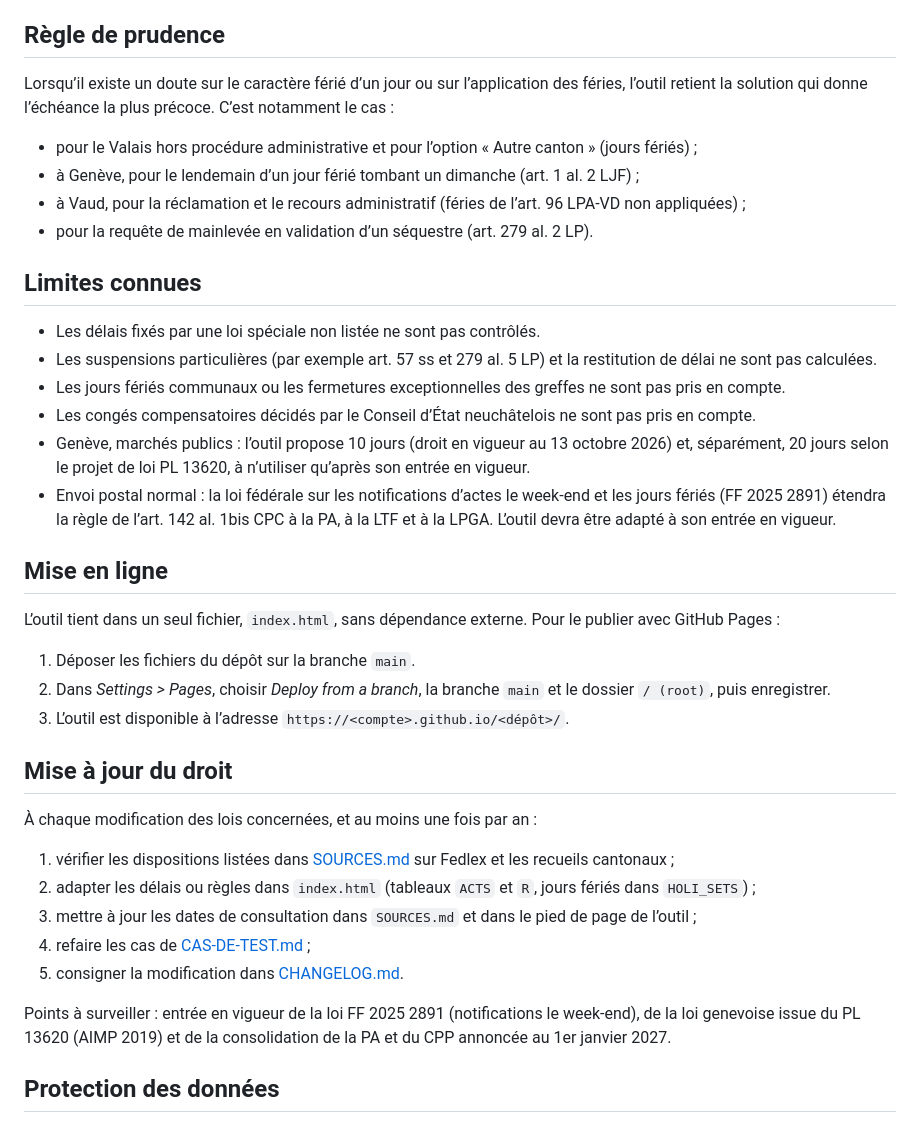
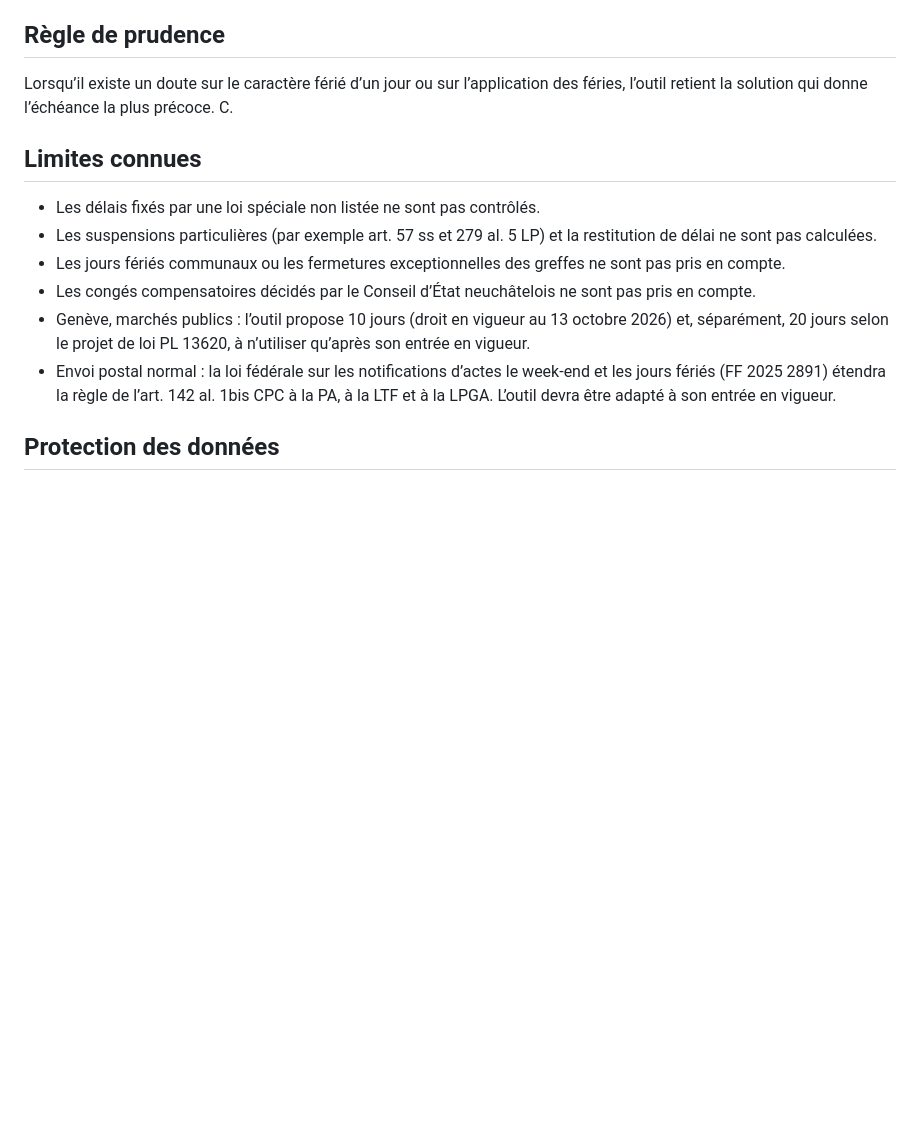
Before and after one commit to idest-avocats/deadline_calculator, a Markdown page: README.md, the part around the change. Drawn GitHub-style; blank space fills up the shorter version.

```diff
--- a/README.md
+++ b/README.md
@@ -49,12 +49,7 @@ Le détail des actes, délais, règles et jurisprudences figure dans [SOURCES.md
 
 ## Règle de prudence
 
-Lorsqu’il existe un doute sur le caractère férié d’un jour ou sur l’application des féries, l’outil retient la solution qui donne l’échéance la plus précoce. C’est notamment le cas :
-
-- pour le Valais hors procédure administrative et pour l’option « Autre canton » (jours fériés) ;
-- à Genève, pour le lendemain d’un jour férié tombant un dimanche (art. 1 al. 2 LJF) ;
-- à Vaud, pour la réclamation et le recours administratif (féries de l’art. 96 LPA-VD non appliquées) ;
-- pour la requête de mainlevée en validation d’un séquestre (art. 279 al. 2 LP).
+Lorsqu’il existe un doute sur le caractère férié d’un jour ou sur l’application des féries, l’outil retient la solution qui donne l’échéance la plus précoce. C.
 
 ## Limites connues
 
@@ -64,26 +59,6 @@ Lorsqu’il existe un doute sur le caractère férié d’un jour ou sur l’app
 - Les congés compensatoires décidés par le Conseil d’État neuchâtelois ne sont pas pris en compte.
 - Genève, marchés publics : l’outil propose 10 jours (droit en vigueur au 13 octobre 2026) et, séparément, 20 jours selon le projet de loi PL 13620, à n’utiliser qu’après son entrée en vigueur.
 - Envoi postal normal : la loi fédérale sur les notifications d’actes le week-end et les jours fériés (FF 2025 2891) étendra la règle de l’art. 142 al. 1bis CPC à la PA, à la LTF et à la LPGA. L’outil devra être adapté à son entrée en vigueur.
-
-## Mise en ligne
-
-L’outil tient dans un seul fichier, `index.html`, sans dépendance externe. Pour le publier avec GitHub Pages :
-
-1. Déposer les fichiers du dépôt sur la branche `main`.
-2. Dans *Settings > Pages*, choisir *Deploy from a branch*, la branche `main` et le dossier `/ (root)`, puis enregistrer.
-3. L’outil est disponible à l’adresse `https://<compte>.github.io/<dépôt>/`.
-
-## Mise à jour du droit
-
-À chaque modification des lois concernées, et au moins une fois par an :
-
-1. vérifier les dispositions listées dans [SOURCES.md](SOURCES.md) sur Fedlex et les recueils cantonaux ;
-2. adapter les délais ou règles dans `index.html` (tableaux `ACTS` et `R`, jours fériés dans `HOLI_SETS`) ;
-3. mettre à jour les dates de consultation dans `SOURCES.md` et dans le pied de page de l’outil ;
-4. refaire les cas de [CAS-DE-TEST.md](CAS-DE-TEST.md) ;
-5. consigner la modification dans [CHANGELOG.md](CHANGELOG.md).
-
-Points à surveiller : entrée en vigueur de la loi FF 2025 2891 (notifications le week-end), de la loi genevoise issue du PL 13620 (AIMP 2019) et de la consolidation de la PA et du CPP annoncée au 1er janvier 2027.
 
 ## Protection des données
 
```
